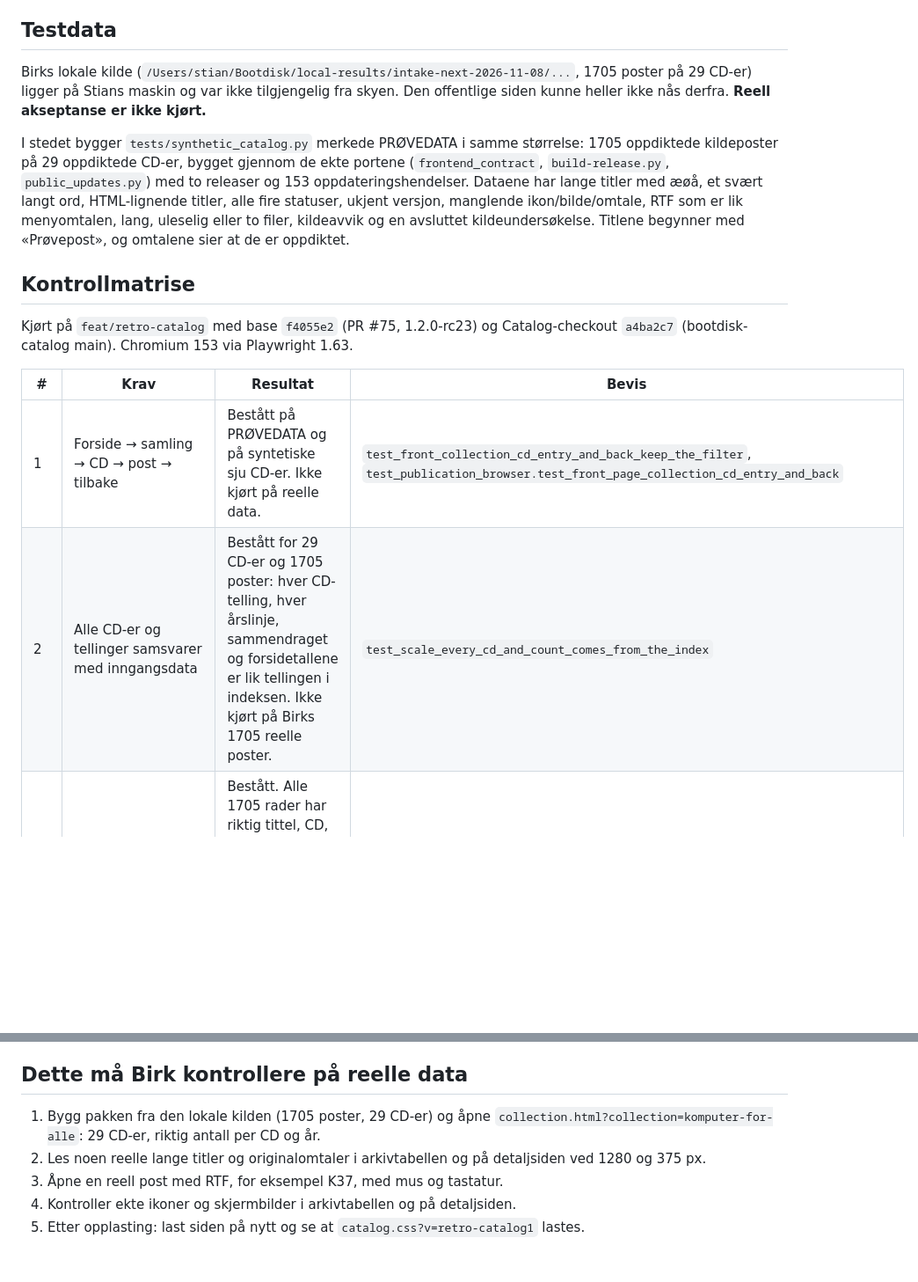
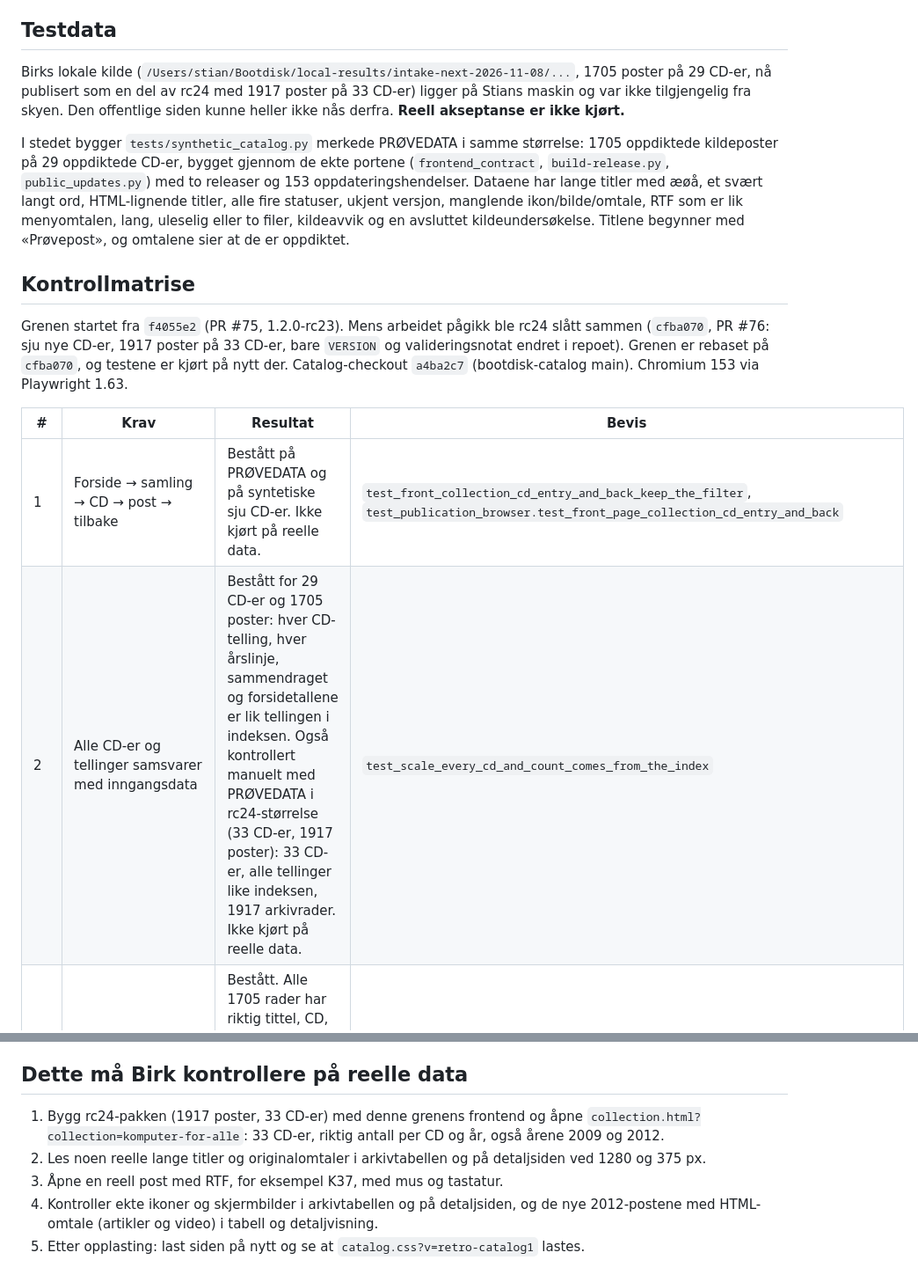
Before and after one commit to bootdiskhq/bootdisk-web, a Markdown page: docs/retro-catalog.md, 2 parts joined by grey strips. Shown at 88% size. GitHub-like rendering; blank space fills up the shorter version.

Commit message:
Dokumenter retro-katalogen mot rc24-basen
Co-Authored-By: Claude Opus 5.5 <noreply@anthropic.com>
Claude-Session: https://claude.ai/code/session_01Sspk416WJQFKkmk7Ur2iZW

```diff
--- a/docs/retro-catalog.md
+++ b/docs/retro-catalog.md
@@ -50,7 +50,7 @@ Cacheversjon: `catalog.css?v=retro-catalog1`, `archive.js?v=retro-catalog1` og
 ## Testdata
 
 Birks lokale kilde (`/Users/stian/Bootdisk/local-results/intake-next-2026-11-08/...`, 1705
-poster på 29 CD-er) ligger på Stians maskin og var ikke tilgjengelig fra skyen. Den
+poster på 29 CD-er, nå publisert som en del av rc24 med 1917 poster på 33 CD-er) ligger på Stians maskin og var ikke tilgjengelig fra skyen. Den
 offentlige siden kunne heller ikke nås derfra. **Reell akseptanse er ikke kjørt.**
 
 I stedet bygger `tests/synthetic_catalog.py` merkede PRØVEDATA i samme størrelse: 1705
@@ -63,13 +63,15 @@ Titlene begynner med «Prøvepost», og omtalene sier at de er oppdiktet.
 
 ## Kontrollmatrise
 
-Kjørt på `feat/retro-catalog` med base `f4055e2` (PR #75, 1.2.0-rc23) og Catalog-checkout
-`a4ba2c7` (bootdisk-catalog main). Chromium 153 via Playwright 1.63.
+Grenen startet fra `f4055e2` (PR #75, 1.2.0-rc23). Mens arbeidet pågikk ble rc24 slått sammen
+(`cfba070`, PR #76: sju nye CD-er, 1917 poster på 33 CD-er, bare `VERSION` og
+valideringsnotat endret i repoet). Grenen er rebaset på `cfba070`, og testene er kjørt på nytt
+der. Catalog-checkout `a4ba2c7` (bootdisk-catalog main). Chromium 153 via Playwright 1.63.
 
 | # | Krav | Resultat | Bevis |
 | --- | --- | --- | --- |
 | 1 | Forside → samling → CD → post → tilbake | Bestått på PRØVEDATA og på syntetiske sju CD-er. Ikke kjørt på reelle data. | `test_front_collection_cd_entry_and_back_keep_the_filter`, `test_publication_browser.test_front_page_collection_cd_entry_and_back` |
-| 2 | Alle CD-er og tellinger samsvarer med inngangsdata | Bestått for 29 CD-er og 1705 poster: hver CD-telling, hver årslinje, sammendraget og forsidetallene er lik tellingen i indeksen. Ikke kjørt på Birks 1705 reelle poster. | `test_scale_every_cd_and_count_comes_from_the_index` |
+| 2 | Alle CD-er og tellinger samsvarer med inngangsdata | Bestått for 29 CD-er og 1705 poster: hver CD-telling, hver årslinje, sammendraget og forsidetallene er lik tellingen i indeksen. Også kontrollert manuelt med PRØVEDATA i rc24-størrelse (33 CD-er, 1917 poster): 33 CD-er, alle tellinger like indeksen, 1917 arkivrader. Ikke kjørt på reelle data. | `test_scale_every_cd_and_count_comes_from_the_index` |
 | 3 | Søk, kombinerte filtre, sortering, nulltreff, direkte URL; samme status i arkiv og detalj | Bestått. Alle 1705 rader har riktig tittel, CD, år og status; én post av hver status har samme statustekst på detaljsiden. Toppsøket gir `archive.html?q=…`. | `test_archive_rows_show_human_titles_cd_year_content_and_the_detail_status`, `test_header_search_and_menu_lead_into_the_archive`, `test_contract`, `test_collection` |
 | 4 | Lange titler, æøå, manglende ikon/omslag, bilder, ukjent versjon | Bestått. Ingen tabellcelle flyter over ved 1280, 768, 375 og 320 px; manglende ikon gir «?» og ingen knekt bilde; ukjent versjon viser «Ikke oppgitt». CD-er har ikke omslagsbilder i datakontrakten, se avvik. | `test_long_titles_and_html_like_titles_stay_inside_their_cells_as_text`, `test_missing_images_leave_no_broken_pictures`, `test_unknown_version_reads_ikke_oppgitt` |
 | 5 | RTF: mus og tastatur, identisk, lang, ingen tekst, flere filer, nedlasting, HTML bokstavelig | Bestått, de eksisterende RTF-testene kjører uendret mot ny layout. Tastaturtesten går gjennom flere Tab-trykk, fordi toppfeltet nå står foran posten. | `test_rtf_reading` (alle), skjermbilde `etter-05-detalj-rtf-*` |
@@ -144,8 +146,8 @@ I `docs/retro-catalog/`, tatt med PRØVEDATA i 1280 × 900 og 375 × 760 px. `fo
 
 ## Dette må Birk kontrollere på reelle data
 
-1. Bygg pakken fra den lokale kilden (1705 poster, 29 CD-er) og åpne `collection.html?collection=komputer-for-alle`: 29 CD-er, riktig antall per CD og år.
+1. Bygg rc24-pakken (1917 poster, 33 CD-er) med denne grenens frontend og åpne `collection.html?collection=komputer-for-alle`: 33 CD-er, riktig antall per CD og år, også årene 2009 og 2012.
 2. Les noen reelle lange titler og originalomtaler i arkivtabellen og på detaljsiden ved 1280 og 375 px.
 3. Åpne en reell post med RTF, for eksempel K37, med mus og tastatur.
-4. Kontroller ekte ikoner og skjermbilder i arkivtabellen og på detaljsiden.
+4. Kontroller ekte ikoner og skjermbilder i arkivtabellen og på detaljsiden, og de nye 2012-postene med HTML-omtale (artikler og video) i tabell og detaljvisning.
 5. Etter opplasting: last siden på nytt og se at `catalog.css?v=retro-catalog1` lastes.
```
